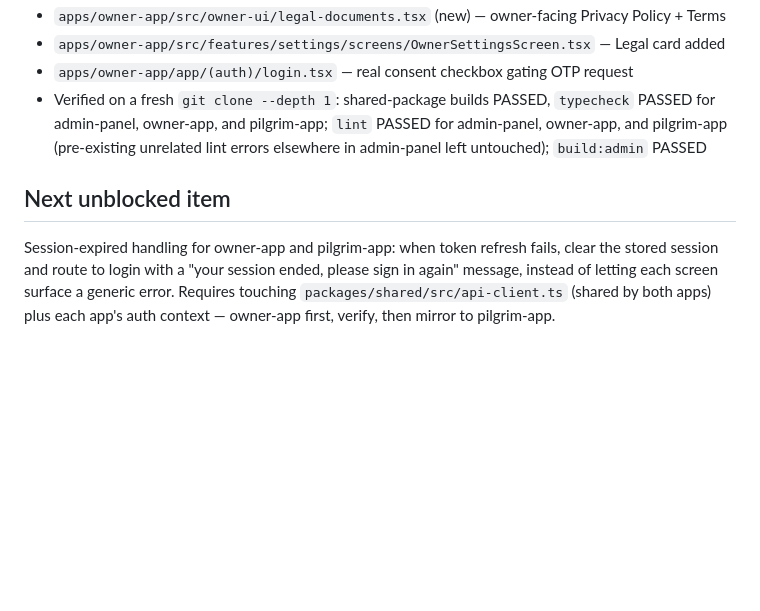
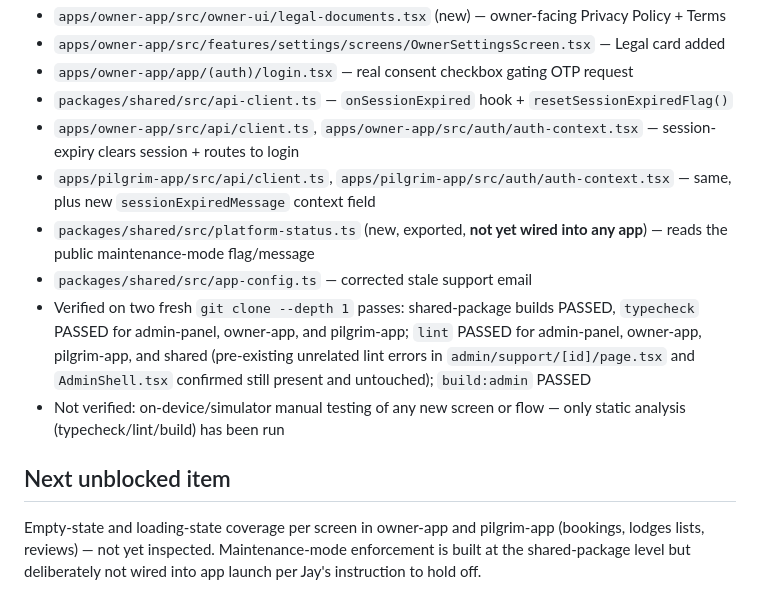
Before and after one commit to guestincome999-a11y/Tuljai-Stays, a Markdown page: docs/PRODUCTION_PAGE_AUDIT.md, the part around one of its changes. GitHub-like rendering; blank space fills up the shorter version.

Commit message:
Update audit: session-expired handling DONE, maintenance-mode gap documented and deferred per Jay's decision

```diff
--- a/docs/PRODUCTION_PAGE_AUDIT.md
+++ b/docs/PRODUCTION_PAGE_AUDIT.md
@@ -91,12 +91,16 @@ to Claude's judgement (see row below).
 - `apps/owner-app/src/owner-ui/legal-documents.tsx` (new) — owner-facing Privacy Policy + Terms
 - `apps/owner-app/src/features/settings/screens/OwnerSettingsScreen.tsx` — Legal card added
 - `apps/owner-app/app/(auth)/login.tsx` — real consent checkbox gating OTP request
-- Verified on a fresh `git clone --depth 1`: shared-package builds PASSED, `typecheck` PASSED for admin-panel, owner-app, and pilgrim-app; `lint` PASSED for admin-panel, owner-app, and pilgrim-app (pre-existing unrelated lint errors elsewhere in admin-panel left untouched); `build:admin` PASSED
+- `packages/shared/src/api-client.ts` — `onSessionExpired` hook + `resetSessionExpiredFlag()`
+- `apps/owner-app/src/api/client.ts`, `apps/owner-app/src/auth/auth-context.tsx` — session-expiry clears session + routes to login
+- `apps/pilgrim-app/src/api/client.ts`, `apps/pilgrim-app/src/auth/auth-context.tsx` — same, plus new `sessionExpiredMessage` context field
+- `packages/shared/src/platform-status.ts` (new, exported, **not yet wired into any app**) — reads the public maintenance-mode flag/message
+- `packages/shared/src/app-config.ts` — corrected stale support email
+- Verified on two fresh `git clone --depth 1` passes: shared-package builds PASSED, `typecheck` PASSED for admin-panel, owner-app, and pilgrim-app; `lint` PASSED for admin-panel, owner-app, pilgrim-app, and shared (pre-existing unrelated lint errors in `admin/support/[id]/page.tsx` and `AdminShell.tsx` confirmed still present and untouched); `build:admin` PASSED
+- Not verified: on-device/simulator manual testing of any new screen or flow — only static analysis (typecheck/lint/build) has been run
 
 ## Next unblocked item
 
-Session-expired handling for owner-app and pilgrim-app: when token refresh fails, clear the stored
-session and route to login with a "your session ended, please sign in again" message, instead of
-letting each screen surface a generic error. Requires touching `packages/shared/src/api-client.ts`
-(shared by both apps) plus each app's auth context — owner-app first, verify, then mirror to
-pilgrim-app.
+Empty-state and loading-state coverage per screen in owner-app and pilgrim-app (bookings, lodges
+lists, reviews) — not yet inspected. Maintenance-mode enforcement is built at the shared-package
+level but deliberately not wired into app launch per Jay's instruction to hold off.
```
Also changed, not shown: other parts of docs/PRODUCTION_PAGE_AUDIT.md (+5 -5 lines).
